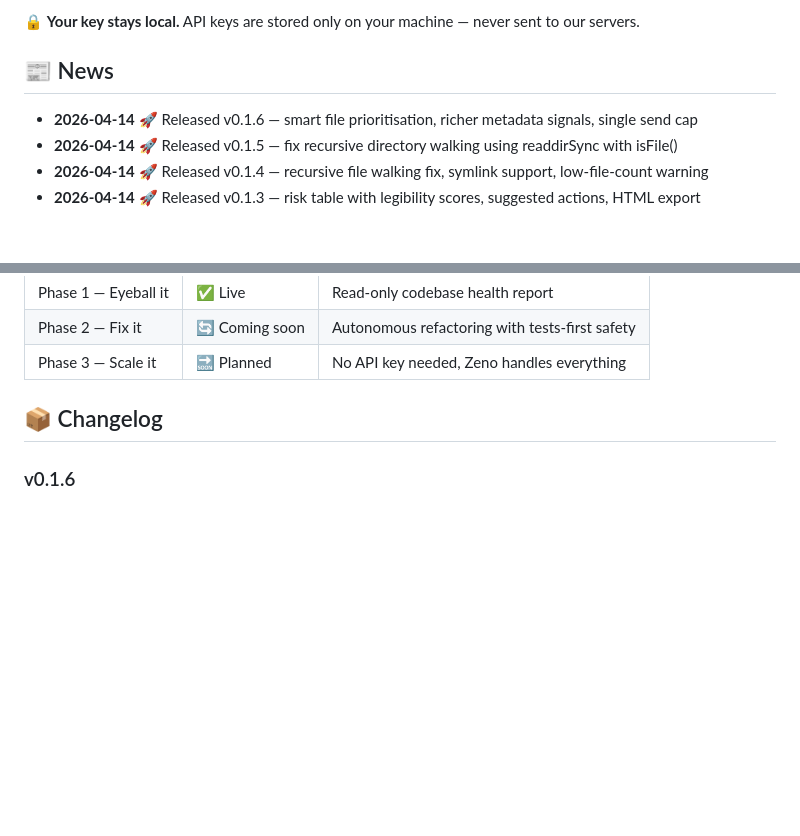
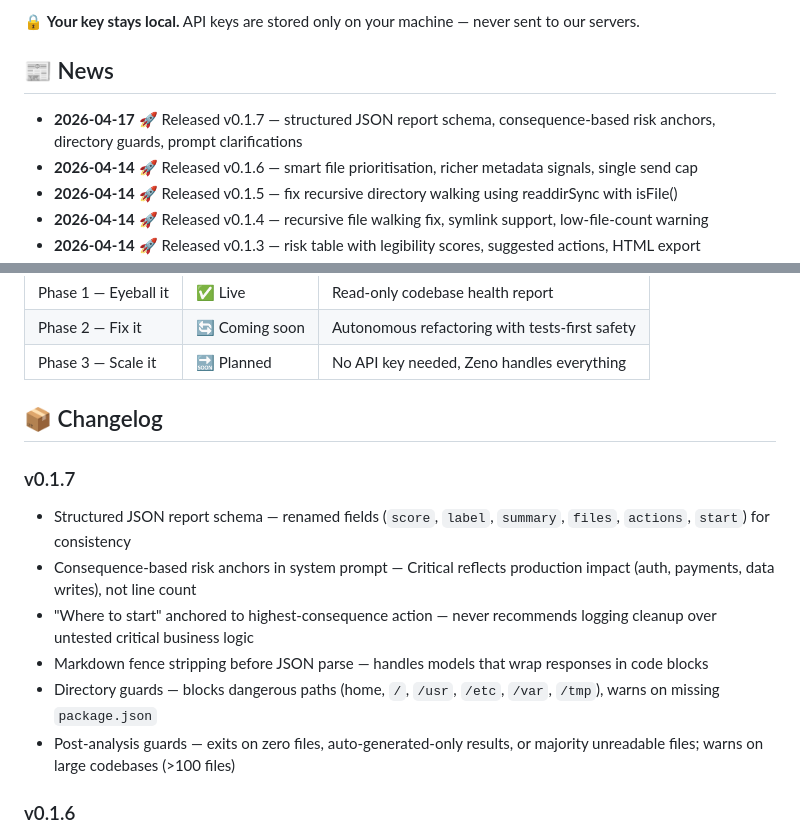
Before and after one commit to namahsea/zenoai, a Markdown page: README.md, 2 parts joined by grey strips. Rendered like a GitHub page; blank space fills up the shorter version.

Commit message:
docs: update README for v0.1.7 — schema changes, risk anchors, guards

```diff
--- a/README.md
+++ b/README.md
@@ -21,6 +21,7 @@
 
 ## 📰 News
 
+- **2026-04-17** 🚀 Released v0.1.7 — structured JSON report schema, consequence-based risk anchors, directory guards, prompt clarifications
 - **2026-04-14** 🚀 Released v0.1.6 — smart file prioritisation, richer metadata signals, single send cap
 - **2026-04-14** 🚀 Released v0.1.5 — fix recursive directory walking using readdirSync with isFile()
 - **2026-04-14** 🚀 Released v0.1.4 — recursive file walking fix, symlink support, low-file-count warning
@@ -109,6 +110,14 @@ npx zenoai
 
 ## 📦 Changelog
 
+### v0.1.7
+- Structured JSON report schema — renamed fields (`score`, `label`, `summary`, `files`, `actions`, `start`) for consistency
+- Consequence-based risk anchors in system prompt — Critical reflects production impact (auth, payments, data writes), not line count
+- "Where to start" anchored to highest-consequence action — never recommends logging cleanup over untested critical business logic
+- Markdown fence stripping before JSON parse — handles models that wrap responses in code blocks
+- Directory guards — blocks dangerous paths (home, `/`, `/usr`, `/etc`, `/var`, `/tmp`), warns on missing `package.json`
+- Post-analysis guards — exits on zero files, auto-generated-only results, or majority unreadable files; warns on large codebases (>100 files)
+
 ### v0.1.6
 - Recursive directory walking fixed — no more missed nested files
 - `.d.ts` / `.d.tsx` files excluded as auto-generated
```
